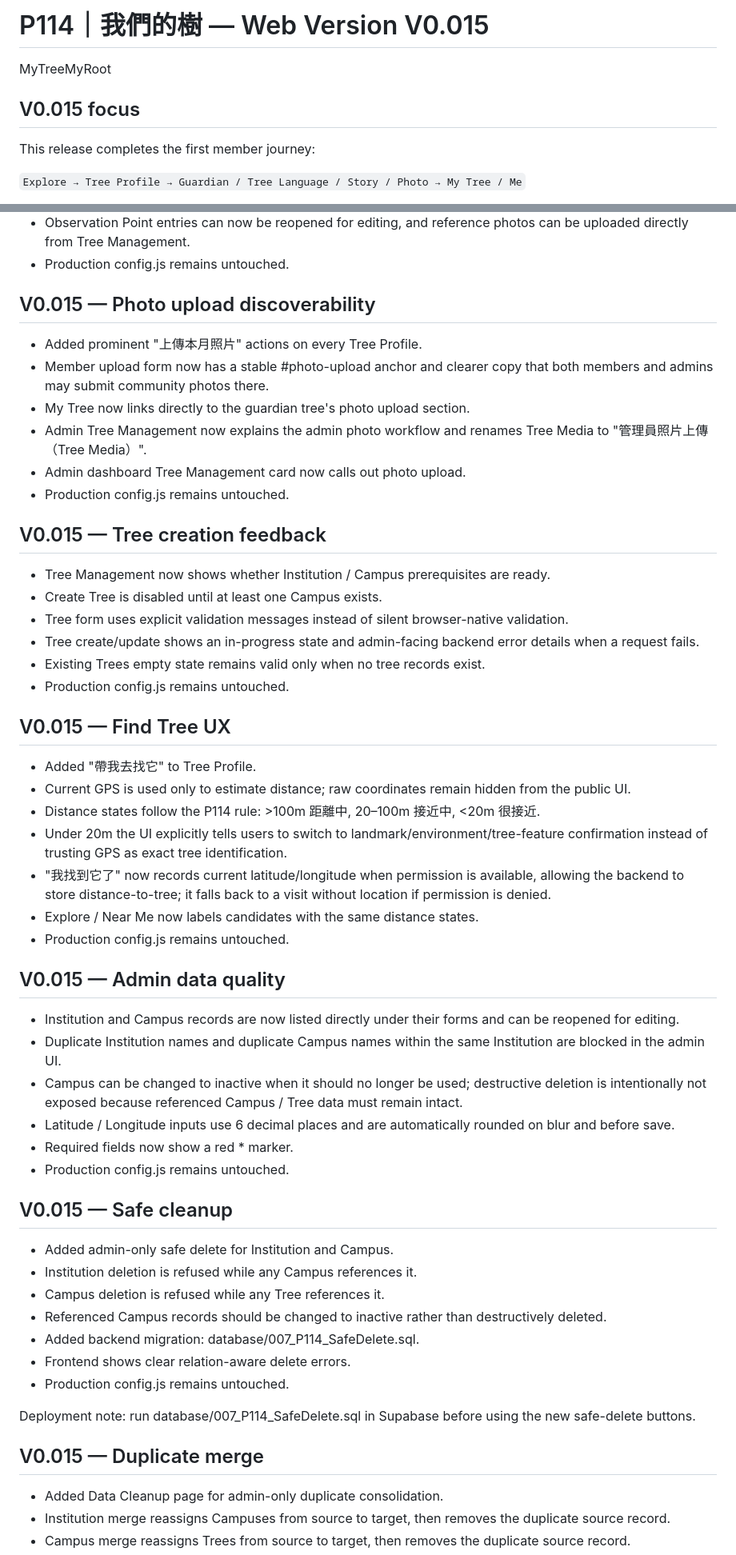
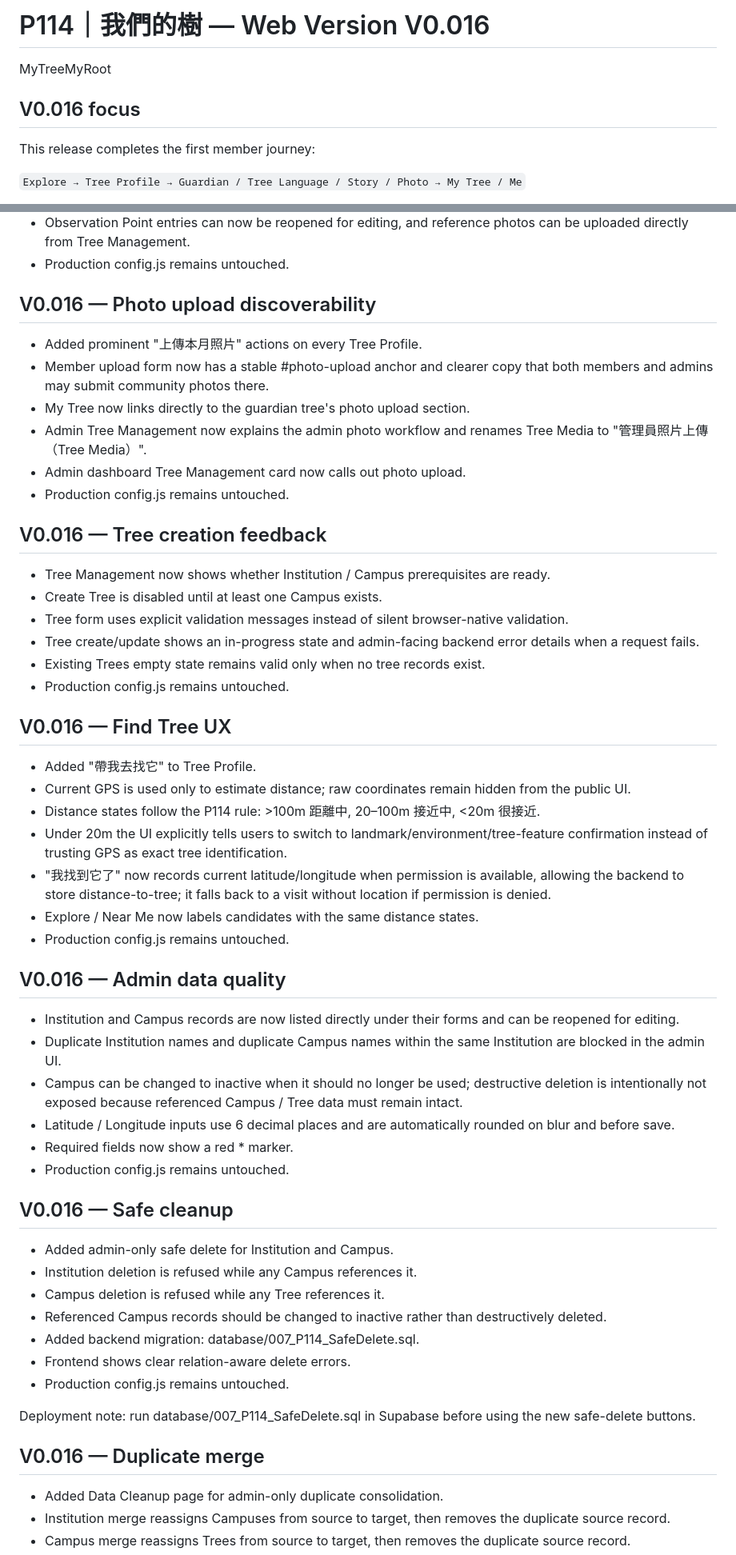
Before and after one commit to bagilu/P114, a Markdown page: README.md, 2 parts joined by grey strips. Shown at 80% size. GitHub-like rendering.

```diff
--- a/README.md
+++ b/README.md
@@ -1,8 +1,8 @@
-# P114｜我們的樹 — Web Version V0.015
+# P114｜我們的樹 — Web Version V0.016
 
 MyTreeMyRoot
 
-## V0.015 focus
+## V0.016 focus
 
 This release completes the first member journey:
 
@@ -158,7 +158,7 @@ No `config.js` changes are made by this deployment.
 - Production config.js remains untouched.
 
 
-## V0.015 — Photo upload discoverability
+## V0.016 — Photo upload discoverability
 
 - Added prominent "上傳本月照片" actions on every Tree Profile.
 - Member upload form now has a stable #photo-upload anchor and clearer copy that both members and admins may submit community photos there.
@@ -168,7 +168,7 @@ No `config.js` changes are made by this deployment.
 - Production config.js remains untouched.
 
 
-## V0.015 — Tree creation feedback
+## V0.016 — Tree creation feedback
 
 - Tree Management now shows whether Institution / Campus prerequisites are ready.
 - Create Tree is disabled until at least one Campus exists.
@@ -178,7 +178,7 @@ No `config.js` changes are made by this deployment.
 - Production config.js remains untouched.
 
 
-## V0.015 — Find Tree UX
+## V0.016 — Find Tree UX
 
 - Added "帶我去找它" to Tree Profile.
 - Current GPS is used only to estimate distance; raw coordinates remain hidden from the public UI.
@@ -189,7 +189,7 @@ No `config.js` changes are made by this deployment.
 - Production config.js remains untouched.
 
 
-## V0.015 — Admin data quality
+## V0.016 — Admin data quality
 
 - Institution and Campus records are now listed directly under their forms and can be reopened for editing.
 - Duplicate Institution names and duplicate Campus names within the same Institution are blocked in the admin UI.
@@ -199,7 +199,7 @@ No `config.js` changes are made by this deployment.
 - Production config.js remains untouched.
 
 
-## V0.015 — Safe cleanup
+## V0.016 — Safe cleanup
 
 - Added admin-only safe delete for Institution and Campus.
 - Institution deletion is refused while any Campus references it.
@@ -212,7 +212,7 @@ No `config.js` changes are made by this deployment.
 Deployment note: run database/007_P114_SafeDelete.sql in Supabase before using the new safe-delete buttons.
 
 
-## V0.015 — Duplicate merge
+## V0.016 — Duplicate merge
 
 - Added Data Cleanup page for admin-only duplicate consolidation.
 - Institution merge reassigns Campuses from source to target, then removes the duplicate source record.
```
Also changed, not shown: other parts of README.md (+22 -9 lines).
